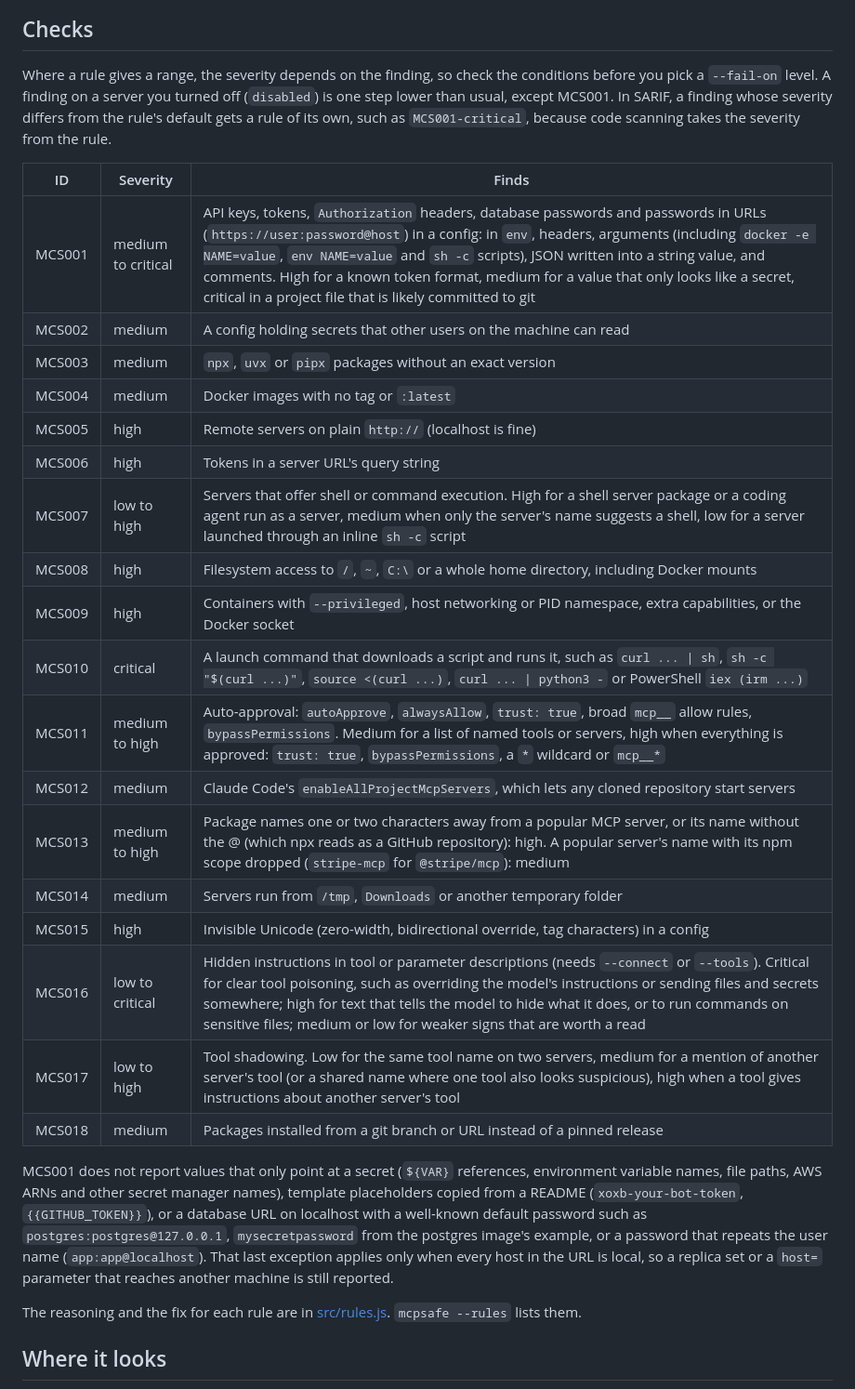
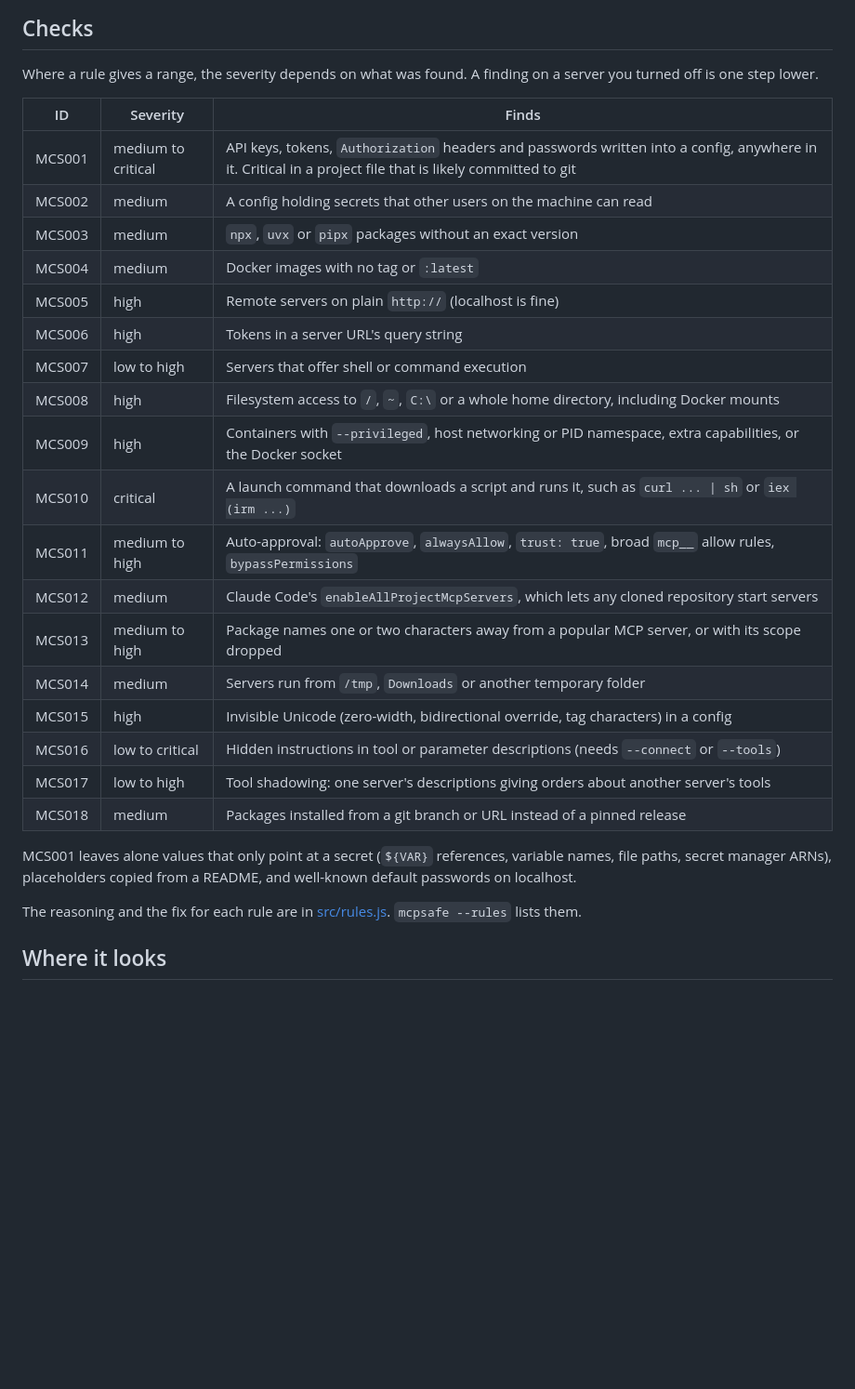
Before and after one commit to r0ottrek/mcpsafe, a Markdown page: README.md, the part around one of its changes. Shown at 93% size. Rendered like a GitHub page; blank space fills up the shorter version.

```diff
--- a/README.md
+++ b/README.md
@@ -81,30 +81,30 @@ With `--connect`, mcpsafe starts each configured server, lists its tools over MC
 
 ## Checks
 
-Where a rule gives a range, the severity depends on the finding, so check the conditions before you pick a `--fail-on` level. A finding on a server you turned off (`disabled`) is one step lower than usual, except MCS001. In SARIF, a finding whose severity differs from the rule's default gets a rule of its own, such as `MCS001-critical`, because code scanning takes the severity from the rule.
+Where a rule gives a range, the severity depends on what was found. A finding on a server you turned off is one step lower.
 
 | ID | Severity | Finds |
 |---|---|---|
-| MCS001 | medium to critical | API keys, tokens, `Authorization` headers, database passwords and passwords in URLs (`https://user:password@host`) in a config: in `env`, headers, arguments (including `docker -e NAME=value`, `env NAME=value` and `sh -c` scripts), JSON written into a string value, and comments. High for a known token format, medium for a value that only looks like a secret, critical in a project file that is likely committed to git |
+| MCS001 | medium to critical | API keys, tokens, `Authorization` headers and passwords written into a config, anywhere in it. Critical in a project file that is likely committed to git |
 | MCS002 | medium | A config holding secrets that other users on the machine can read |
 | MCS003 | medium | `npx`, `uvx` or `pipx` packages without an exact version |
 | MCS004 | medium | Docker images with no tag or `:latest` |
 | MCS005 | high | Remote servers on plain `http://` (localhost is fine) |
 | MCS006 | high | Tokens in a server URL's query string |
-| MCS007 | low to high | Servers that offer shell or command execution. High for a shell server package or a coding agent run as a server, medium when only the server's name suggests a shell, low for a server launched through an inline `sh -c` script |
+| MCS007 | low to high | Servers that offer shell or command execution |
 | MCS008 | high | Filesystem access to `/`, `~`, `C:\` or a whole home directory, including Docker mounts |
 | MCS009 | high | Containers with `--privileged`, host networking or PID namespace, extra capabilities, or the Docker socket |
-| MCS010 | critical | A launch command that downloads a script and runs it, such as `curl ... \| sh`, `sh -c "$(curl ...)"`, `source <(curl ...)`, `curl ... \| python3 -` or PowerShell `iex (irm ...)` |
-| MCS011 | medium to high | Auto-approval: `autoApprove`, `alwaysAllow`, `trust: true`, broad `mcp__` allow rules, `bypassPermissions`. Medium for a list of named tools or servers, high when everything is approved: `trust: true`, `bypassPermissions`, a `*` wildcard or `mcp__*` |
+| MCS010 | critical | A launch command that downloads a script and runs it, such as `curl ... \| sh` or `iex (irm ...)` |
+| MCS011 | medium to high | Auto-approval: `autoApprove`, `alwaysAllow`, `trust: true`, broad `mcp__` allow rules, `bypassPermissions` |
 | MCS012 | medium | Claude Code's `enableAllProjectMcpServers`, which lets any cloned repository start servers |
-| MCS013 | medium to high | Package names one or two characters away from a popular MCP server, or its name without the @ (which npx reads as a GitHub repository): high. A popular server's name with its npm scope dropped (`stripe-mcp` for `@stripe/mcp`): medium |
+| MCS013 | medium to high | Package names one or two characters away from a popular MCP server, or with its scope dropped |
 | MCS014 | medium | Servers run from `/tmp`, `Downloads` or another temporary folder |
 | MCS015 | high | Invisible Unicode (zero-width, bidirectional override, tag characters) in a config |
-| MCS016 | low to critical | Hidden instructions in tool or parameter descriptions (needs `--connect` or `--tools`). Critical for clear tool poisoning, such as overriding the model's instructions or sending files and secrets somewhere; high for text that tells the model to hide what it does, or to run commands on sensitive files; medium or low for weaker signs that are worth a read |
-| MCS017 | low to high | Tool shadowing. Low for the same tool name on two servers, medium for a mention of another server's tool (or a shared name where one tool also looks suspicious), high when a tool gives instructions about another server's tool |
+| MCS016 | low to critical | Hidden instructions in tool or parameter descriptions (needs `--connect` or `--tools`) |
+| MCS017 | low to high | Tool shadowing: one server's descriptions giving orders about another server's tools |
 | MCS018 | medium | Packages installed from a git branch or URL instead of a pinned release |
 
-MCS001 does not report values that only point at a secret (`${VAR}` references, environment variable names, file paths, AWS ARNs and other secret manager names), template placeholders copied from a README (`xoxb-your-bot-token`, `{{GITHUB_TOKEN}}`), or a database URL on localhost with a well-known default password such as `postgres:postgres@127.0.0.1`, `mysecretpassword` from the postgres image's example, or a password that repeats the user name (`app:app@localhost`). That last exception applies only when every host in the URL is local, so a replica set or a `host=` parameter that reaches another machine is still reported.
+MCS001 leaves alone values that only point at a secret (`${VAR}` references, variable names, file paths, secret manager ARNs), placeholders copied from a README, and well-known default passwords on localhost.
 
 The reasoning and the fix for each rule are in [src/rules.js](src/rules.js). `mcpsafe --rules` lists them.
 
```
Also changed, not shown: other parts of README.md (+15 -15 lines), docs/terminal.png, 1 other file.
